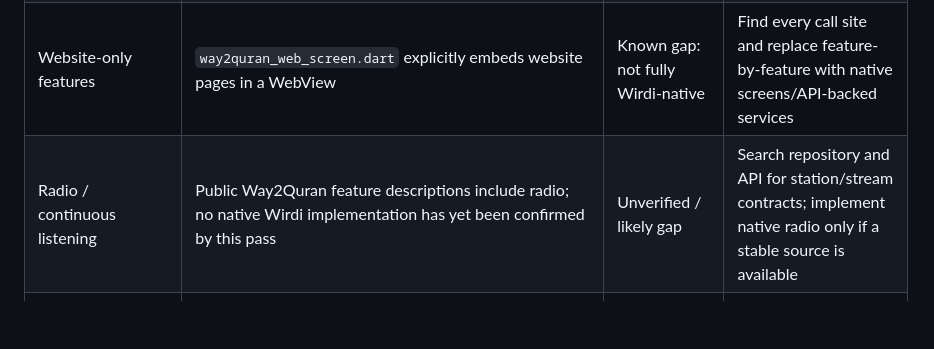
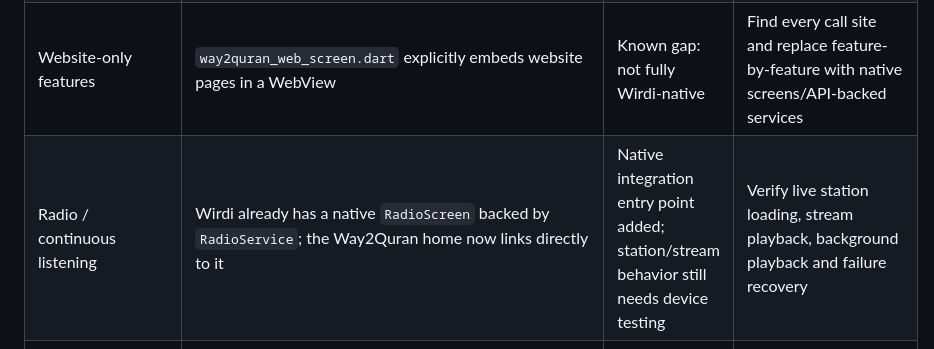
Before and after one commit to teltechpro-bit/Wirdi_Google_V17.1.25, a Markdown page: docs/WIRDI_WAY2QURAN_FEATURE_AUDIT.md, the part around the change. Drawn GitHub-style; blank space fills up the shorter version.

Commit message:
docs: update radio integration audit after native entry point

```diff
--- a/docs/WIRDI_WAY2QURAN_FEATURE_AUDIT.md
+++ b/docs/WIRDI_WAY2QURAN_FEATURE_AUDIT.md
@@ -16,7 +16,7 @@ Scope: compare the currently visible Wirdi implementation with the feature group
 | Ten Qira’at / twenty Riwayat | Native directory screens and `QiraatScreen` exist; source discovery is explicit | Implemented in code; source coverage varies | Verify every displayed source, and ensure no silent fallback to Hafs |
 | Mushaf | Native mushaf screen and existing Quran reader are present | Implemented in code; feature parity not yet established | Compare navigation, page/ayah selection, audio sync and bookmarks |
 | Website-only features | `way2quran_web_screen.dart` explicitly embeds website pages in a WebView | Known gap: not fully Wirdi-native | Find every call site and replace feature-by-feature with native screens/API-backed services |
-| Radio / continuous listening | Public Way2Quran feature descriptions include radio; no native Wirdi implementation has yet been confirmed by this pass | Unverified / likely gap | Search repository and API for station/stream contracts; implement native radio only if a stable source is available |
+| Radio / continuous listening | Wirdi already has a native `RadioScreen` backed by `RadioService`; the Way2Quran home now links directly to it | Native integration entry point added; station/stream behavior still needs device testing | Verify live station loading, stream playback, background playback and failure recovery |
 | Khatma / reading progress | Wirdi has Quran progress and separate group-khatma work in the repository | Partial; not yet proven equivalent to the target experience | Keep individual progress separate from group assignment/claims; test leave/rejoin and completed history |
 | Localization and Wirdi identity | Wirdi Arabic/English labels are visible in native home screen | Partial | Remove exposed third-party page branding from native UI; retain appropriate source/license notices where legally required |
 
```
